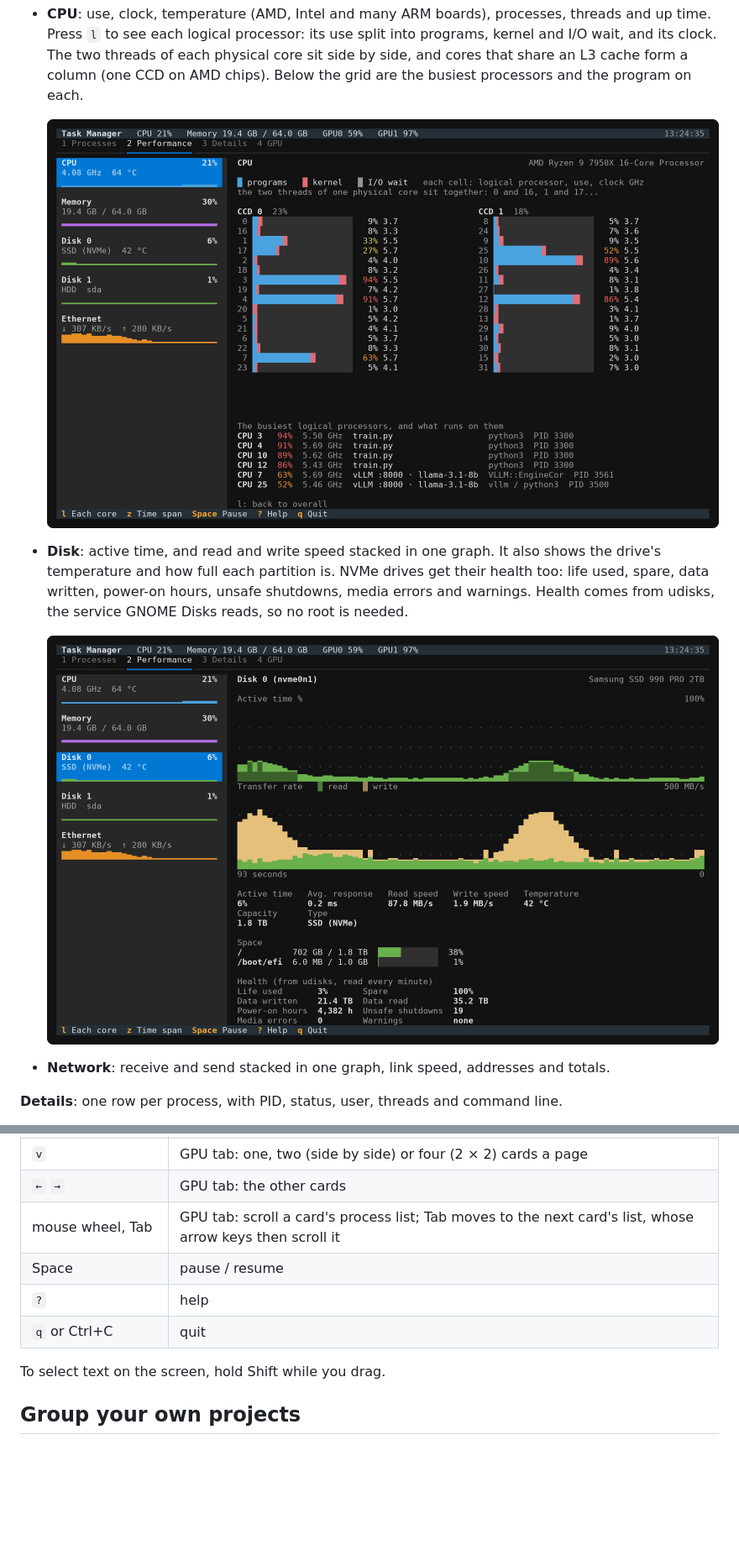
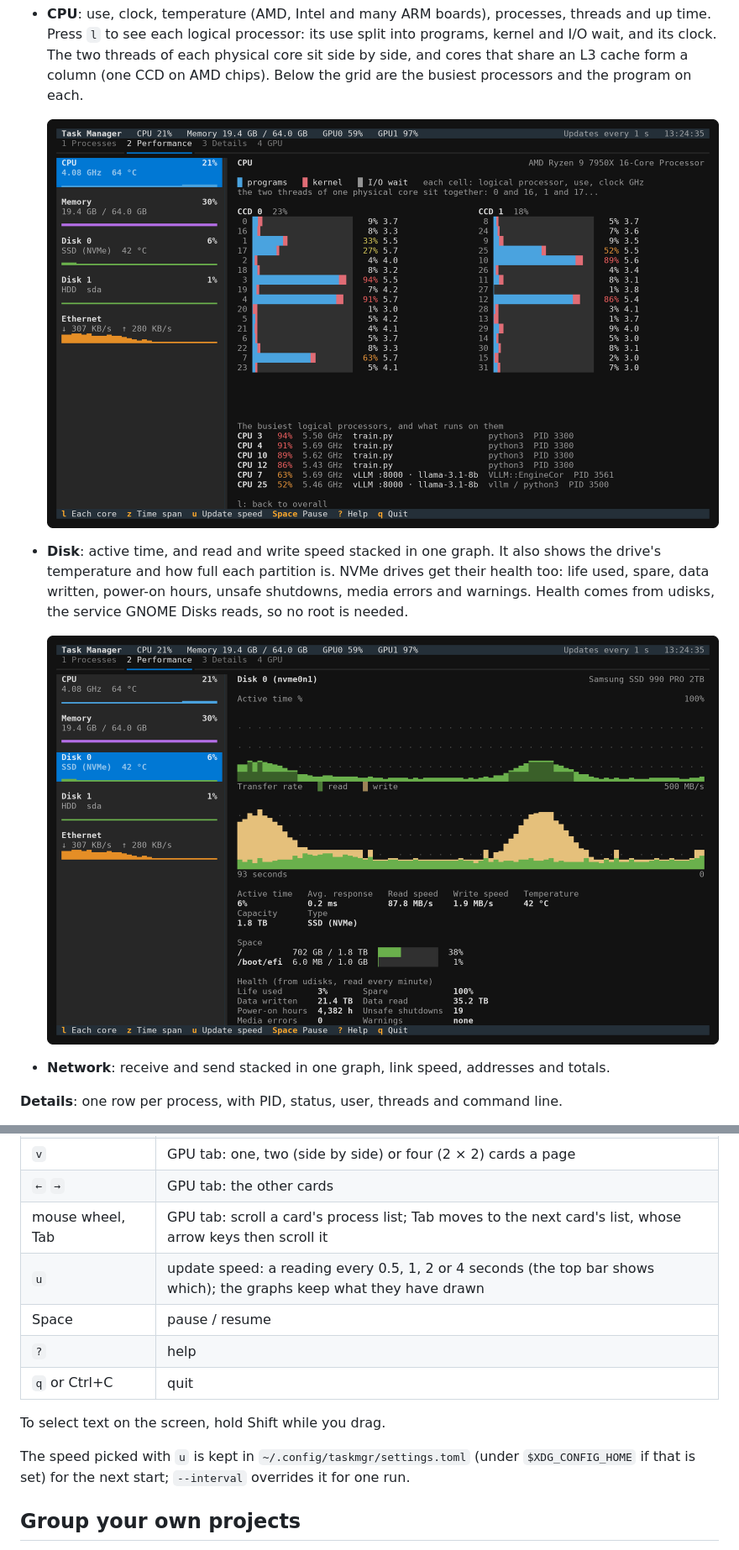
Before and after one commit to Yanori1220/taskmgr, a Markdown page: README.md, 2 parts joined by grey strips. Shown at 84% size. GitHub-like rendering; pictures changed too: docs/cores.png, docs/disk.png; blank space fills up the shorter version.

```diff
--- a/README.md
+++ b/README.md
@@ -95,11 +95,15 @@ taskmgr --ascii          graphs in plain ASCII (automatic on the Linux console)
 | `v` | GPU tab: one, two (side by side) or four (2 × 2) cards a page |
 | `←` `→` | GPU tab: the other cards |
 | mouse wheel, Tab | GPU tab: scroll a card's process list; Tab moves to the next card's list, whose arrow keys then scroll it |
+| `u` | update speed: a reading every 0.5, 1, 2 or 4 seconds (the top bar shows which); the graphs keep what they have drawn |
 | Space | pause / resume |
 | `?` | help |
 | `q` or Ctrl+C | quit |
 
 To select text on the screen, hold Shift while you drag.
+
+The speed picked with `u` is kept in `~/.config/taskmgr/settings.toml` (under `$XDG_CONFIG_HOME` if that
+is set) for the next start; `--interval` overrides it for one run.
 
 ## Group your own projects
 
```
Also changed, not shown: other parts of README.md (+4 -3 lines), README.zh-TW.md (+8 -5 lines), docs/gpu.png, docs/performance.png, docs/processes.png, 1 other file.
